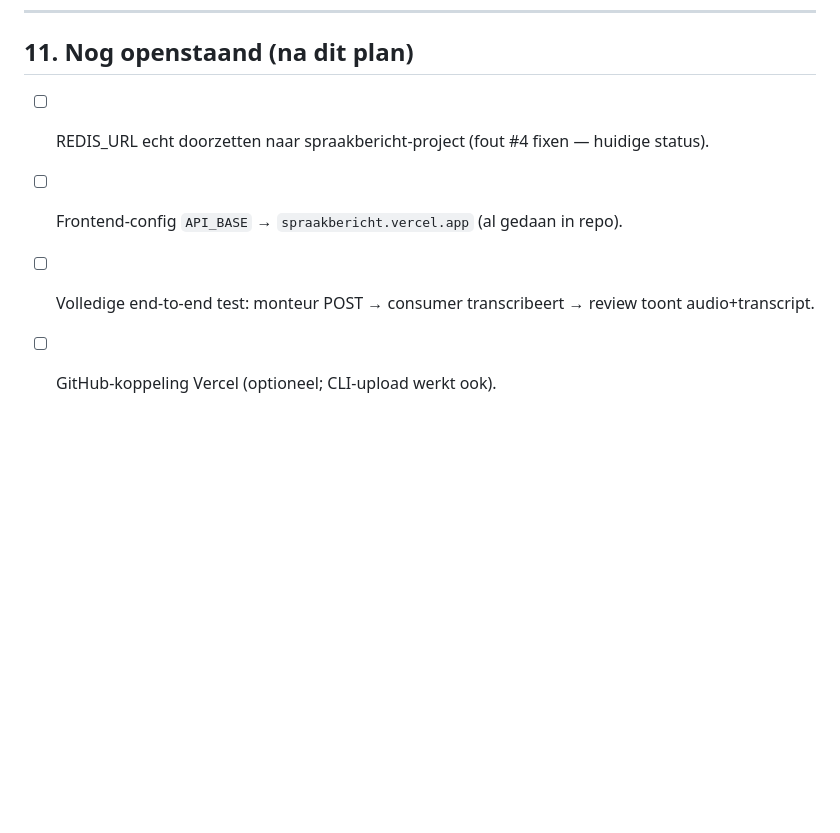
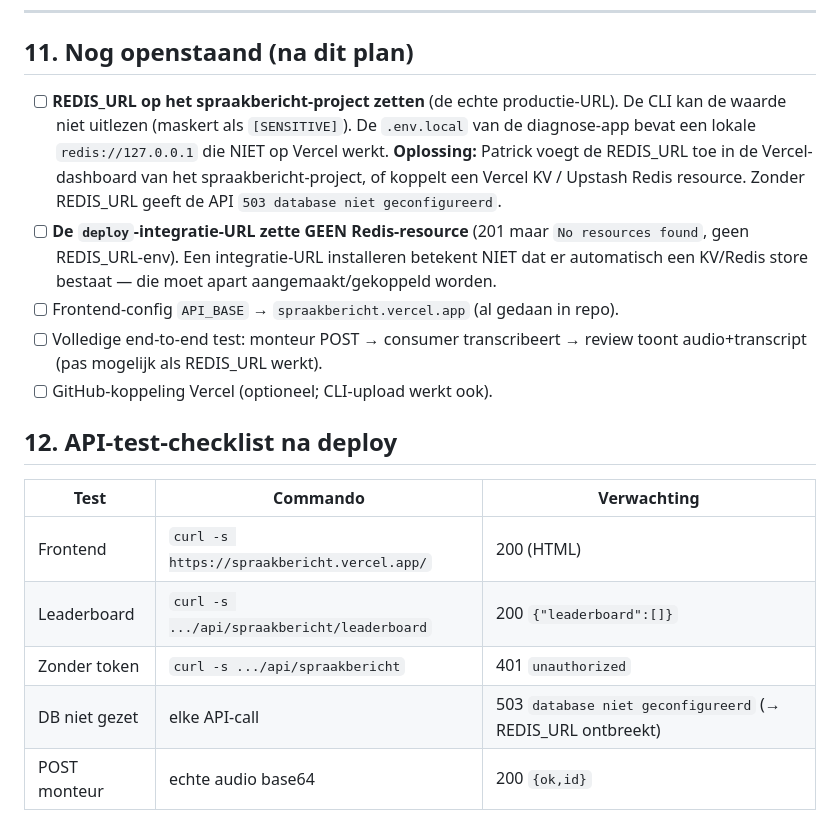
Before and after one commit to blokje00/spraakbericht, a Markdown page: PROGRAMMAPLAN.md, the part around the change. Rendered like a GitHub page; blank space fills up the shorter version.

Commit message:
Programmaplan: §11-12 REDIS_URL-blokkade + API-test-checklist

```diff
--- a/PROGRAMMAPLAN.md
+++ b/PROGRAMMAPLAN.md
@@ -291,7 +291,26 @@ curl -s -X POST $URL/api/spraakbericht -H "Content-Type: application/json" \
 
 ## 11. Nog openstaand (na dit plan)
 
-- [ ] REDIS_URL echt doorzetten naar spraakbericht-project (fout #4 fixen — huidige status).
+- [ ] **REDIS_URL op het spraakbericht-project zetten** (de echte productie-URL). De CLI
+      kan de waarde niet uitlezen (maskert als `[SENSITIVE]`). De `.env.local` van de
+      diagnose-app bevat een lokale `redis://127.0.0.1` die NIET op Vercel werkt.
+      **Oplossing:** Patrick voegt de REDIS_URL toe in de Vercel-dashboard van het
+      spraakbericht-project, of koppelt een Vercel KV / Upstash Redis resource.
+      Zonder REDIS_URL geeft de API `503 database niet geconfigureerd`.
+- [ ] **De `deploy`-integratie-URL zette GEEN Redis-resource** (201 maar `No resources
+      found`, geen REDIS_URL-env). Een integratie-URL installeren betekent NIET dat er
+      automatisch een KV/Redis store bestaat — die moet apart aangemaakt/gekoppeld worden.
 - [ ] Frontend-config `API_BASE` → `spraakbericht.vercel.app` (al gedaan in repo).
-- [ ] Volledige end-to-end test: monteur POST → consumer transcribeert → review toont audio+transcript.
+- [ ] Volledige end-to-end test: monteur POST → consumer transcribeert → review toont
+      audio+transcript (pas mogelijk als REDIS_URL werkt).
 - [ ] GitHub-koppeling Vercel (optioneel; CLI-upload werkt ook).
+
+## 12. API-test-checklist na deploy
+
+| Test | Commando | Verwachting |
+|------|----------|-------------|
+| Frontend | `curl -s https://spraakbericht.vercel.app/` | 200 (HTML) |
+| Leaderboard | `curl -s .../api/spraakbericht/leaderboard` | 200 `{"leaderboard":[]}` |
+| Zonder token | `curl -s .../api/spraakbericht` | 401 `unauthorized` |
+| DB niet gezet | elke API-call | 503 `database niet geconfigureerd` (→ REDIS_URL ontbreekt) |
+| POST monteur | echte audio base64 | 200 `{ok,id}` |
```
